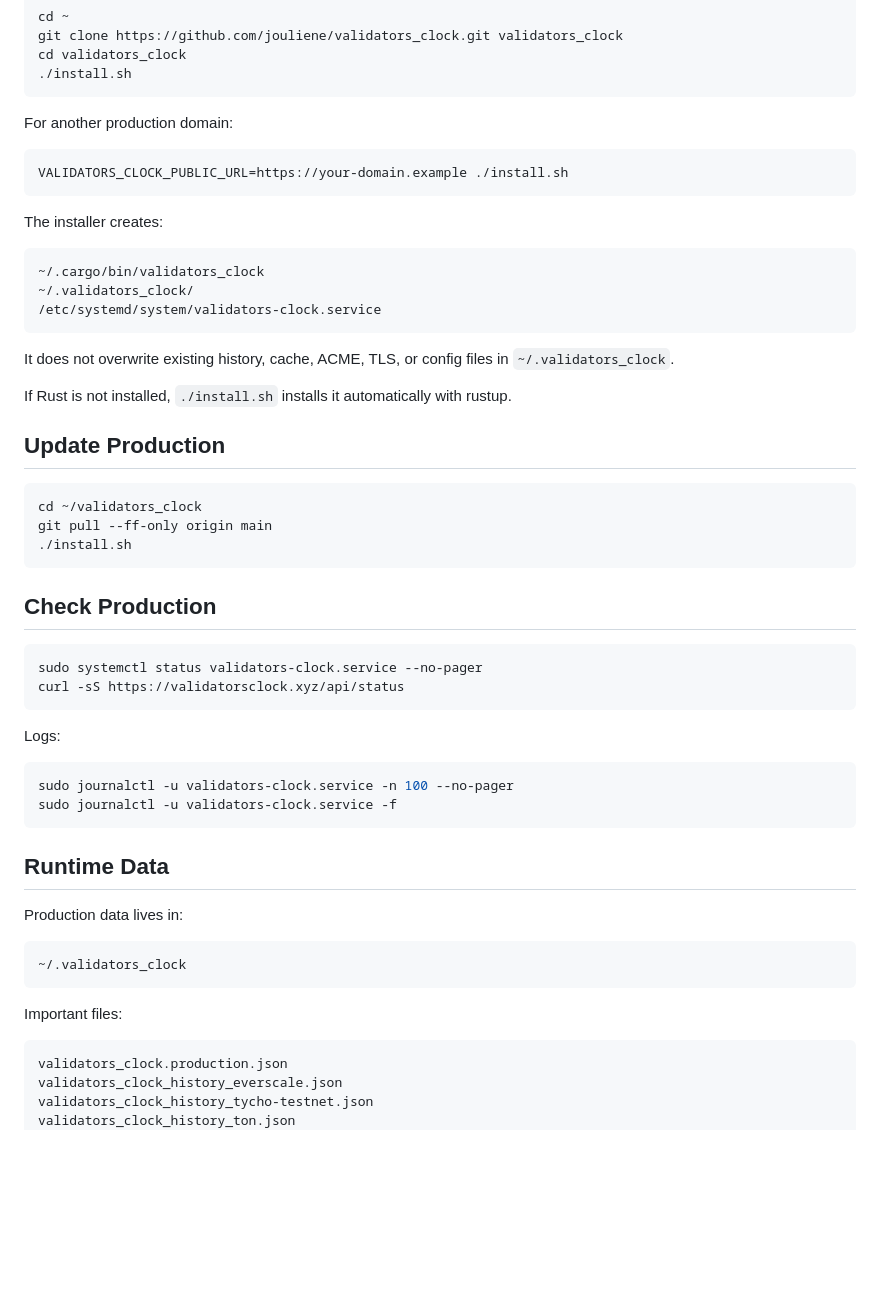
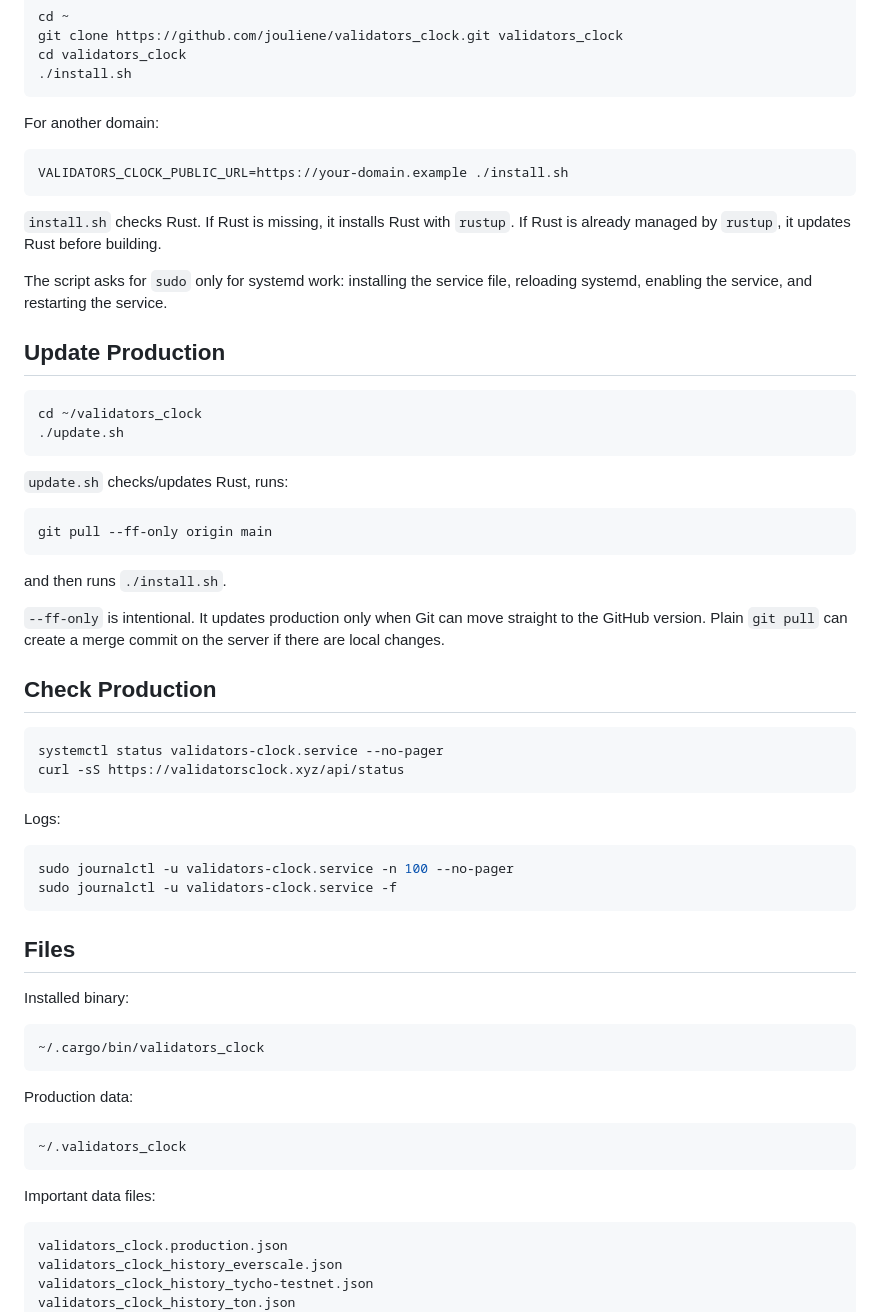
Before and after one commit to jouliene/validatorclock, a Markdown page: README.md, the part around the change printed below. GitHub-like rendering; blank space fills up the shorter version.

````diff
--- a/README.md
+++ b/README.md
@@ -86,37 +47,41 @@ cd validators_clock
 ./install.sh
 ```
 
-For another production domain:
+For another domain:
 
 ```bash
 VALIDATORS_CLOCK_PUBLIC_URL=https://your-domain.example ./install.sh
 ```
 
-The installer creates:
+`install.sh` checks Rust. If Rust is missing, it installs Rust with `rustup`.
+If Rust is already managed by `rustup`, it updates Rust before building.
 
-```text
-~/.cargo/bin/validators_clock
-~/.validators_clock/
-/etc/systemd/system/validators-clock.service
-```
-
-It does not overwrite existing history, cache, ACME, TLS, or config files in
-`~/.validators_clock`.
-
-If Rust is not installed, `./install.sh` installs it automatically with rustup.
+The script asks for `sudo` only for systemd work: installing the service file,
+reloading systemd, enabling the service, and restarting the service.
 
 ## Update Production
 
 ```bash
 cd ~/validators_clock
+./update.sh
+```
+
+`update.sh` checks/updates Rust, runs:
+
+```bash
 git pull --ff-only origin main
-./install.sh
 ```
+
+and then runs `./install.sh`.
+
+`--ff-only` is intentional. It updates production only when Git can move
+straight to the GitHub version. Plain `git pull` can create a merge commit on
+the server if there are local changes.
 
 ## Check Production
 
 ```bash
-sudo systemctl status validators-clock.service --no-pager
+systemctl status validators-clock.service --no-pager
 curl -sS https://validatorsclock.xyz/api/status
 ```
 
@@ -127,15 +92,21 @@ sudo journalctl -u validators-clock.service -n 100 --no-pager
 sudo journalctl -u validators-clock.service -f
 ```
 
-## Runtime Data
+## Files
 
-Production data lives in:
+Installed binary:
+
+```text
+~/.cargo/bin/validators_clock
+```
+
+Production data:
 
 ```text
 ~/.validators_clock
 ```
 
-Important files:
+Important data files:
 
 ```text
 validators_clock.production.json
````
Also changed, not shown: other parts of README.md (+8 -47 lines), docs/validators-clock-screenshot.png, 2 other files.
